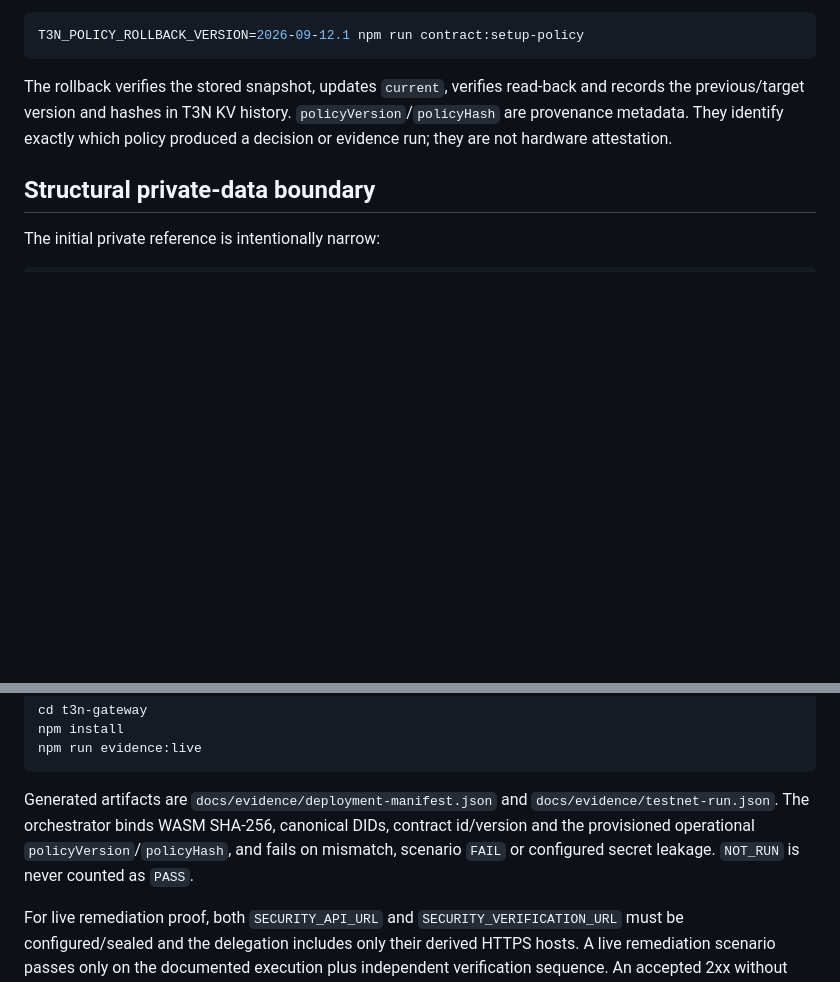
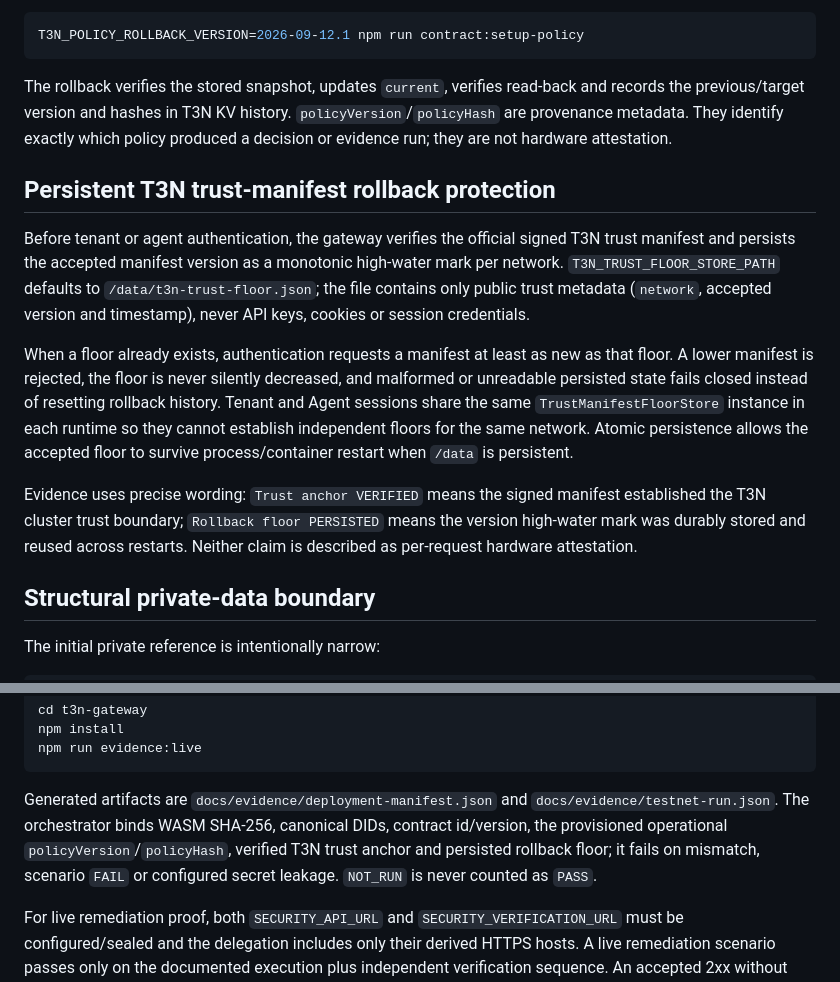
Before and after one commit to diogo2806/t3-privacy-guard, a Markdown page: README.md, 2 parts joined by grey strips. Rendered like a GitHub page; blank space fills up the shorter version.

````diff
--- a/README.md
+++ b/README.md
@@ -261,6 +261,14 @@ T3N_POLICY_ROLLBACK_VERSION=2026-09-12.1 npm run contract:setup-policy
 
 The rollback verifies the stored snapshot, updates `current`, verifies read-back and records the previous/target version and hashes in T3N KV history. `policyVersion`/`policyHash` are provenance metadata. They identify exactly which policy produced a decision or evidence run; they are not hardware attestation.
 
+## Persistent T3N trust-manifest rollback protection
+
+Before tenant or agent authentication, the gateway verifies the official signed T3N trust manifest and persists the accepted manifest version as a monotonic high-water mark per network. `T3N_TRUST_FLOOR_STORE_PATH` defaults to `/data/t3n-trust-floor.json`; the file contains only public trust metadata (`network`, accepted version and timestamp), never API keys, cookies or session credentials.
+
+When a floor already exists, authentication requests a manifest at least as new as that floor. A lower manifest is rejected, the floor is never silently decreased, and malformed or unreadable persisted state fails closed instead of resetting rollback history. Tenant and Agent sessions share the same `TrustManifestFloorStore` instance in each runtime so they cannot establish independent floors for the same network. Atomic persistence allows the accepted floor to survive process/container restart when `/data` is persistent.
+
+Evidence uses precise wording: `Trust anchor VERIFIED` means the signed manifest established the T3N cluster trust boundary; `Rollback floor PERSISTED` means the version high-water mark was durably stored and reused across restarts. Neither claim is described as per-request hardware attestation.
+
 ## Structural private-data boundary
 
 The initial private reference is intentionally narrow:
@@ -410,7 +420,7 @@ npm install
 npm run evidence:live
 ```
 
-Generated artifacts are `docs/evidence/deployment-manifest.json` and `docs/evidence/testnet-run.json`. The orchestrator binds WASM SHA-256, canonical DIDs, contract id/version and the provisioned operational `policyVersion`/`policyHash`, and fails on mismatch, scenario `FAIL` or configured secret leakage. `NOT_RUN` is never counted as `PASS`.
+Generated artifacts are `docs/evidence/deployment-manifest.json` and `docs/evidence/testnet-run.json`. The orchestrator binds WASM SHA-256, canonical DIDs, contract id/version, the provisioned operational `policyVersion`/`policyHash`, verified T3N trust anchor and persisted rollback floor; it fails on mismatch, scenario `FAIL` or configured secret leakage. `NOT_RUN` is never counted as `PASS`.
 
 For live remediation proof, both `SECURITY_API_URL` and `SECURITY_VERIFICATION_URL` must be configured/sealed and the delegation includes only their derived HTTPS hosts. A live remediation scenario passes only on the documented execution plus independent verification sequence. An accepted 2xx without read-back cannot become a passing completion claim.
 
````
Also changed, not shown: other parts of README.md (+7 -5 lines).
